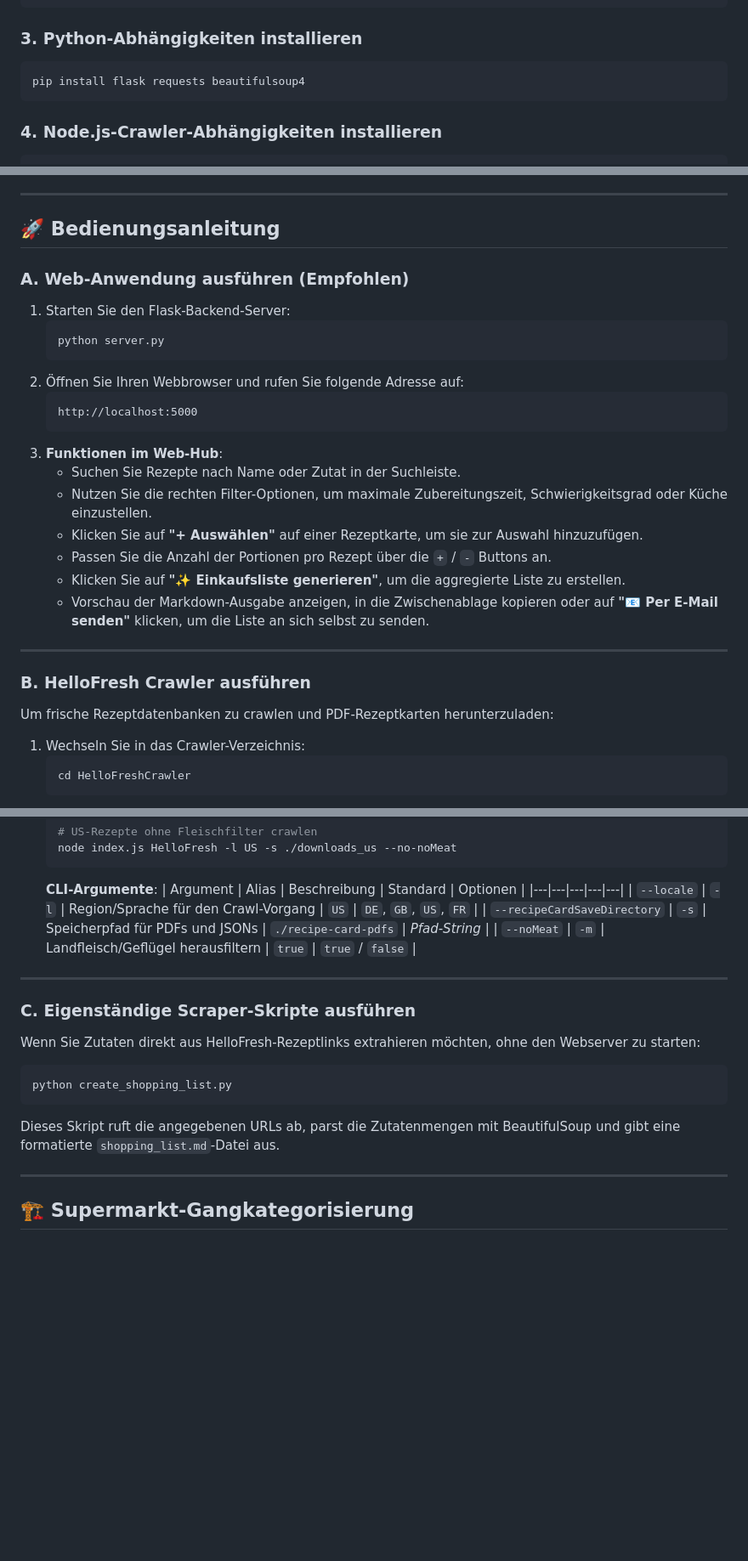
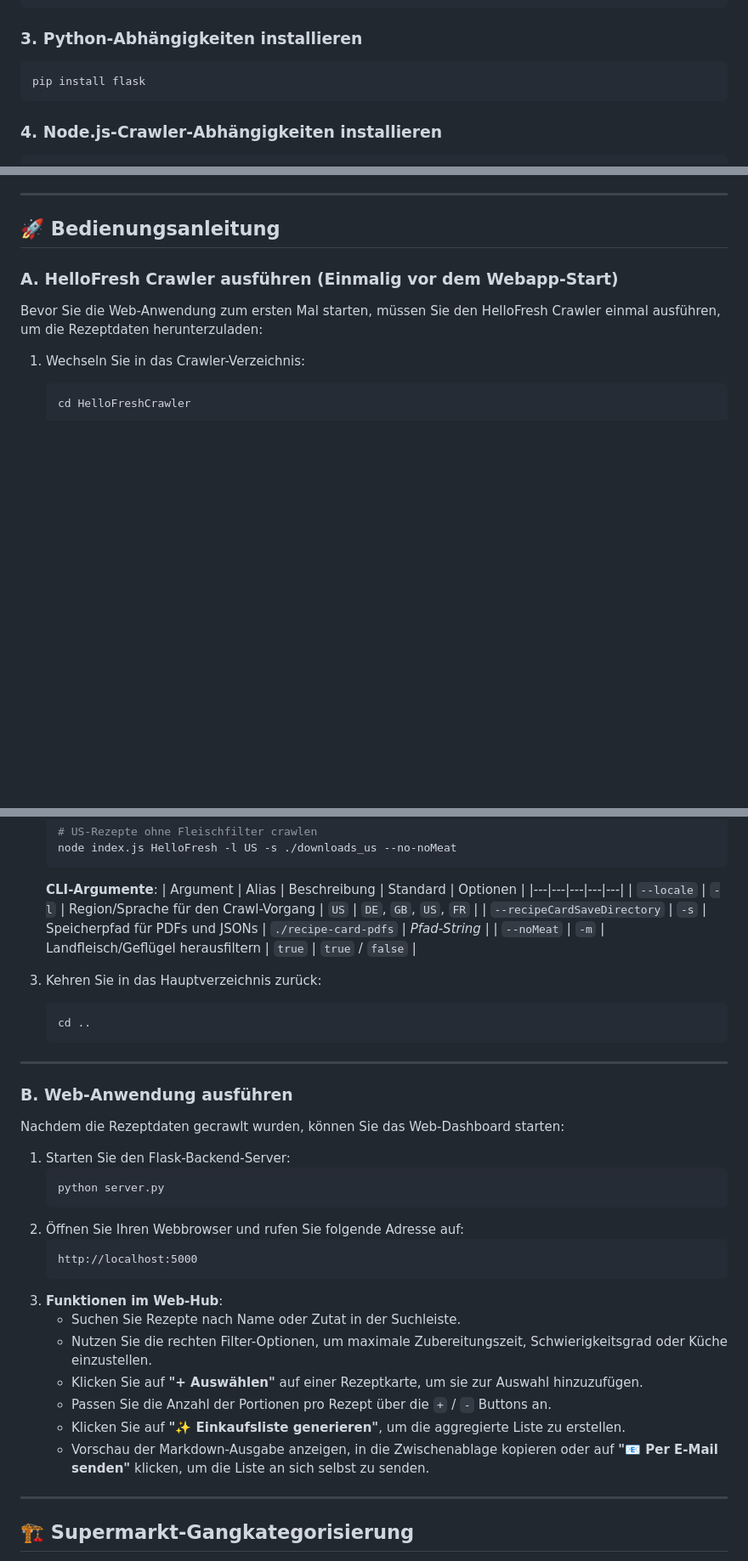
Before and after one commit to sijanz/hellofresh-recipe-hub, a Markdown page: README.md, 3 parts joined by grey strips. Shown at 85% size. GitHub-like rendering; blank space fills up the shorter version.

Commit message:
refactor: remove standalone scraper scripts and update documentation and dependencies

````diff
--- a/README.md
+++ b/README.md
@@ -104,7 +98,7 @@ source venv/bin/activate
 
 ### 3. Python-Abhängigkeiten installieren
 ```bash
-pip install flask requests beautifulsoup4
+pip install flask
 ```
 
 ### 4. Node.js-Crawler-Abhängigkeiten installieren
@@ -133,29 +127,9 @@ RECIPIENT_EMAIL=ihre_email@gmx.net
 
 ## 🚀 Bedienungsanleitung
 
-### A. Web-Anwendung ausführen (Empfohlen)
+### A. HelloFresh Crawler ausführen (Einmalig vor dem Webapp-Start)
 
-1. Starten Sie den Flask-Backend-Server:
-   ```bash
-   python server.py
-   ```
-2. Öffnen Sie Ihren Webbrowser und rufen Sie folgende Adresse auf:
-   ```
-   http://localhost:5000
-   ```
-3. **Funktionen im Web-Hub**:
-   - Suchen Sie Rezepte nach Name oder Zutat in der Suchleiste.
-   - Nutzen Sie die rechten Filter-Optionen, um maximale Zubereitungszeit, Schwierigkeitsgrad oder Küche einzustellen.
-   - Klicken Sie auf **"+ Auswählen"** auf einer Rezeptkarte, um sie zur Auswahl hinzuzufügen.
-   - Passen Sie die Anzahl der Portionen pro Rezept über die `+` / `-` Buttons an.
-   - Klicken Sie auf **"✨ Einkaufsliste generieren"**, um die aggregierte Liste zu erstellen.
-   - Vorschau der Markdown-Ausgabe anzeigen, in die Zwischenablage kopieren oder auf **"📧 Per E-Mail senden"** klicken, um die Liste an sich selbst zu senden.
-
----
-
-### B. HelloFresh Crawler ausführen
-
-Um frische Rezeptdatenbanken zu crawlen und PDF-Rezeptkarten herunterzuladen:
+Bevor Sie die Web-Anwendung zum ersten Mal starten, müssen Sie den HelloFresh Crawler einmal ausführen, um die Rezeptdaten herunterzuladen:
 
 1. Wechseln Sie in das Crawler-Verzeichnis:
    ```bash
@@ -176,16 +150,32 @@ Um frische Rezeptdatenbanken zu crawlen und PDF-Rezeptkarten herunterzuladen:
    | `--recipeCardSaveDirectory` | `-s` | Speicherpfad für PDFs und JSONs | `./recipe-card-pdfs` | *Pfad-String* |
    | `--noMeat` | `-m` | Landfleisch/Geflügel herausfiltern | `true` | `true` / `false` |
 
+3. Kehren Sie in das Hauptverzeichnis zurück:
+   ```bash
+   cd ..
+   ```
+
 ---
 
-### C. Eigenständige Scraper-Skripte ausführen
+### B. Web-Anwendung ausführen
 
-Wenn Sie Zutaten direkt aus HelloFresh-Rezeptlinks extrahieren möchten, ohne den Webserver zu starten:
+Nachdem die Rezeptdaten gecrawlt wurden, können Sie das Web-Dashboard starten:
 
-```bash
-python create_shopping_list.py
-```
-Dieses Skript ruft die angegebenen URLs ab, parst die Zutatenmengen mit BeautifulSoup und gibt eine formatierte `shopping_list.md`-Datei aus.
+1. Starten Sie den Flask-Backend-Server:
+   ```bash
+   python server.py
+   ```
+2. Öffnen Sie Ihren Webbrowser und rufen Sie folgende Adresse auf:
+   ```
+   http://localhost:5000
+   ```
+3. **Funktionen im Web-Hub**:
+   - Suchen Sie Rezepte nach Name oder Zutat in der Suchleiste.
+   - Nutzen Sie die rechten Filter-Optionen, um maximale Zubereitungszeit, Schwierigkeitsgrad oder Küche einzustellen.
+   - Klicken Sie auf **"+ Auswählen"** auf einer Rezeptkarte, um sie zur Auswahl hinzuzufügen.
+   - Passen Sie die Anzahl der Portionen pro Rezept über die `+` / `-` Buttons an.
+   - Klicken Sie auf **"✨ Einkaufsliste generieren"**, um die aggregierte Liste zu erstellen.
+   - Vorschau der Markdown-Ausgabe anzeigen, in die Zwischenablage kopieren oder auf **"📧 Per E-Mail senden"** klicken, um die Liste an sich selbst zu senden.
 
 ---
 
````
Also changed, not shown: other parts of README.md (+0 -6 lines).
